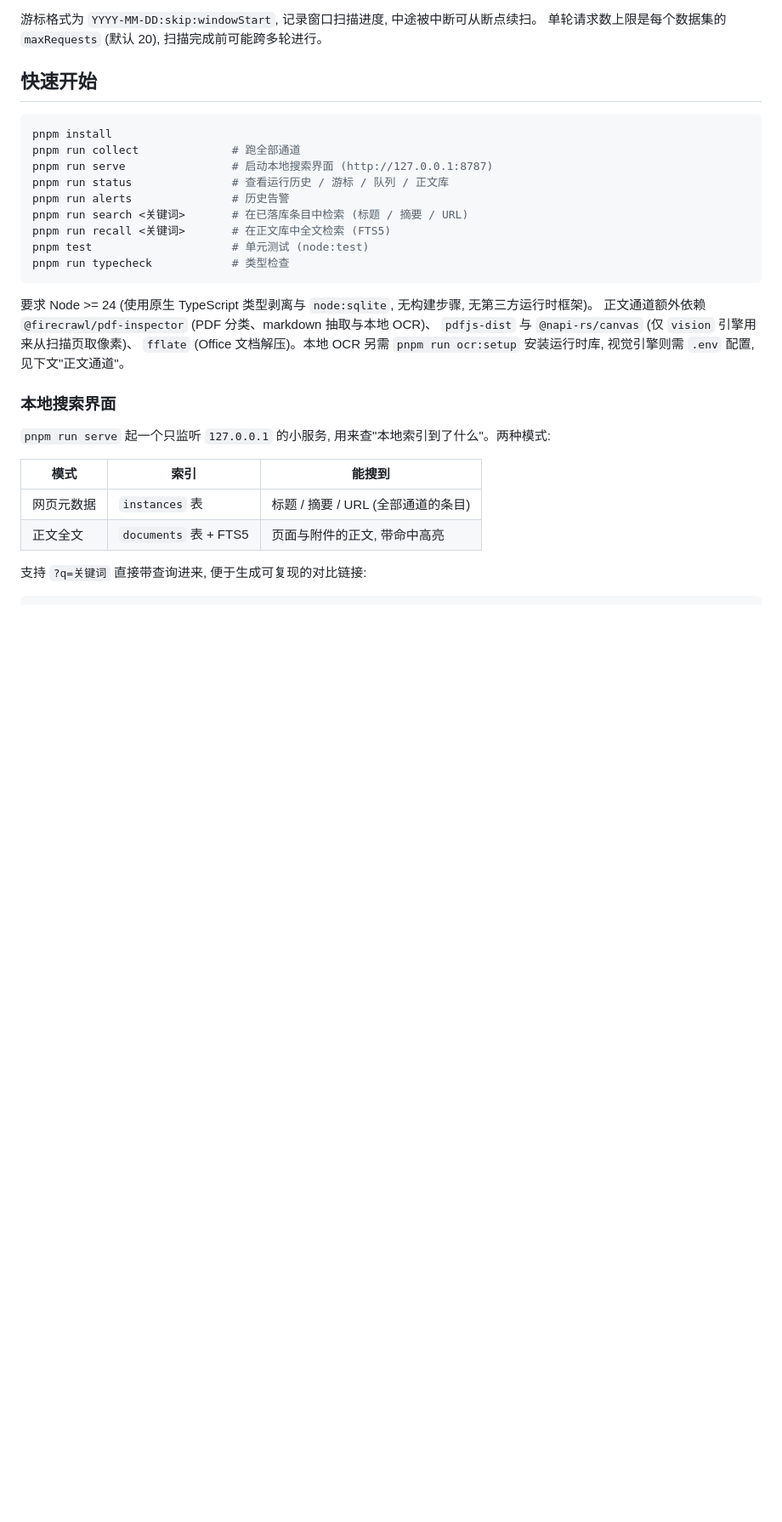
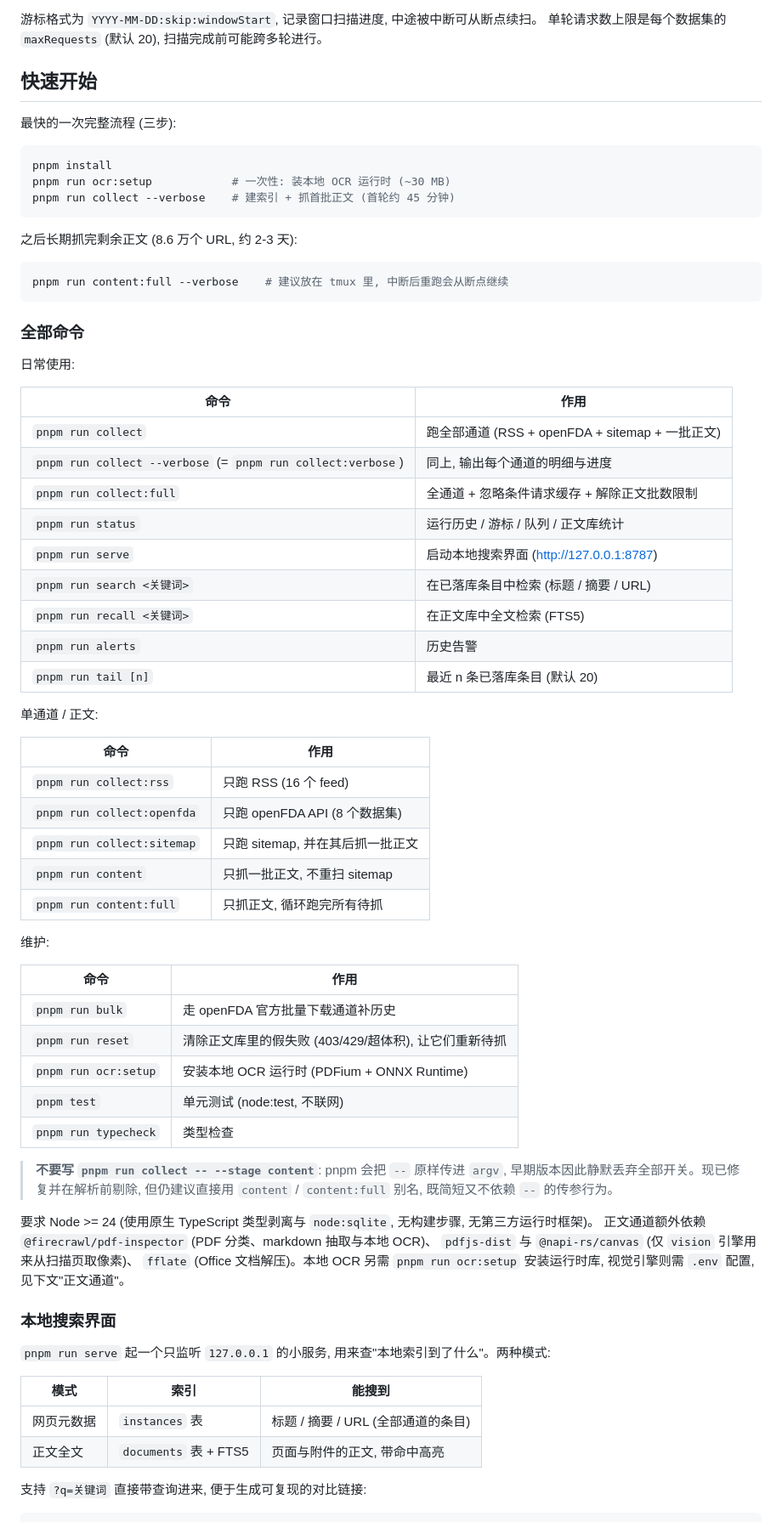
Before and after one commit to justypist/fda-search, a Markdown page: README.md, the part around one of its changes. Shown at 85% size. Drawn GitHub-style; blank space fills up the shorter version.

Commit message:
doc: update README

````diff
--- a/README.md
+++ b/README.md
@@ -190,17 +191,59 @@ openFDA 的日期字段是**报告日期**, 而记录会被持续补录到历史
 
 ## 快速开始
 
+最快的一次完整流程 (三步):
+
 ```bash
 pnpm install
-pnpm run collect              # 跑全部通道
-pnpm run serve                # 启动本地搜索界面 (http://127.0.0.1:8787)
-pnpm run status               # 查看运行历史 / 游标 / 队列 / 正文库
-pnpm run alerts               # 历史告警
-pnpm run search <关键词>       # 在已落库条目中检索 (标题 / 摘要 / URL)
-pnpm run recall <关键词>       # 在正文库中全文检索 (FTS5)
-pnpm test                     # 单元测试 (node:test)
-pnpm run typecheck            # 类型检查
+pnpm run ocr:setup            # 一次性: 装本地 OCR 运行时 (~30 MB)
+pnpm run collect --verbose    # 建索引 + 抓首批正文 (首轮约 45 分钟)
 ```
+
+之后长期抓完剩余正文 (8.6 万个 URL, 约 2-3 天):
+
+```bash
+pnpm run content:full --verbose    # 建议放在 tmux 里, 中断后重跑会从断点继续
+```
+
+### 全部命令
+
+日常使用:
+
+| 命令 | 作用 |
+| --- | --- |
+| `pnpm run collect` | 跑全部通道 (RSS + openFDA + sitemap + 一批正文) |
+| `pnpm run collect --verbose` (= `pnpm run collect:verbose`) | 同上, 输出每个通道的明细与进度 |
+| `pnpm run collect:full` | 全通道 + 忽略条件请求缓存 + 解除正文批数限制 |
+| `pnpm run status` | 运行历史 / 游标 / 队列 / 正文库统计 |
+| `pnpm run serve` | 启动本地搜索界面 (http://127.0.0.1:8787) |
+| `pnpm run search <关键词>` | 在已落库条目中检索 (标题 / 摘要 / URL) |
+| `pnpm run recall <关键词>` | 在正文库中全文检索 (FTS5) |
+| `pnpm run alerts` | 历史告警 |
+| `pnpm run tail [n]` | 最近 n 条已落库条目 (默认 20) |
+
+单通道 / 正文:
+
+| 命令 | 作用 |
+| --- | --- |
+| `pnpm run collect:rss` | 只跑 RSS (16 个 feed) |
+| `pnpm run collect:openfda` | 只跑 openFDA API (8 个数据集) |
+| `pnpm run collect:sitemap` | 只跑 sitemap, 并在其后抓一批正文 |
+| `pnpm run content` | 只抓一批正文, 不重扫 sitemap |
+| `pnpm run content:full` | 只抓正文, 循环跑完所有待抓 |
+
+维护:
+
+| 命令 | 作用 |
+| --- | --- |
+| `pnpm run bulk` | 走 openFDA 官方批量下载通道补历史 |
+| `pnpm run reset` | 清除正文库里的假失败 (403/429/超体积), 让它们重新待抓 |
+| `pnpm run ocr:setup` | 安装本地 OCR 运行时 (PDFium + ONNX Runtime) |
+| `pnpm test` | 单元测试 (node:test, 不联网) |
+| `pnpm run typecheck` | 类型检查 |
+
+> **不要写 `pnpm run collect -- --stage content`**: pnpm 会把 `--` 原样传进 `argv`,
+> 早期版本因此静默丢弃全部开关。现已修复并在解析前剔除, 但仍建议直接用 `content` /
+> `content:full` 别名, 既简短又不依赖 `--` 的传参行为。
 
 要求 Node >= 24 (使用原生 TypeScript 类型剥离与 `node:sqlite`, 无构建步骤, 无第三方运行时框架)。
 正文通道额外依赖 `@firecrawl/pdf-inspector` (PDF 分类、markdown 抽取与本地 OCR)、
````
Also changed, not shown: other parts of README.md (+3 -2 lines).
